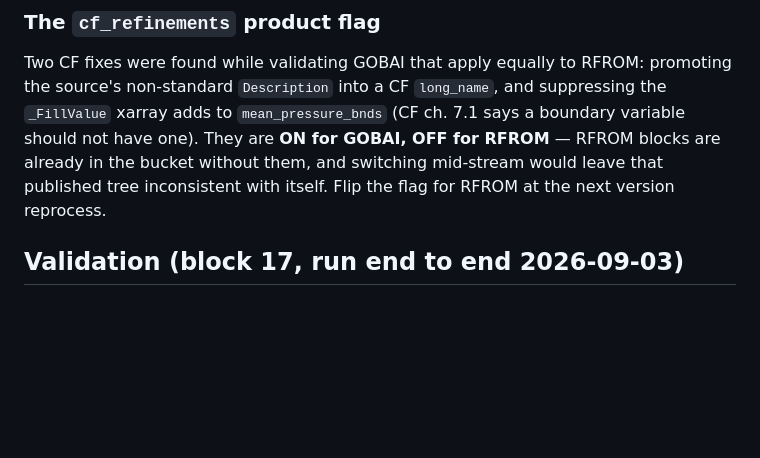
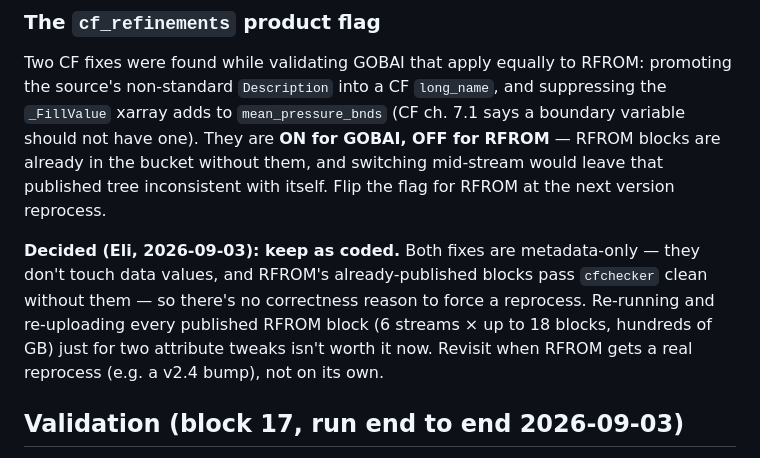
Before and after one commit to nmfs-opensci/gobai-rfrom-icechunks, a Markdown page: claude/notes/gobai-nodd.md, the part around the change. Rendered like a GitHub page; blank space fills up the shorter version.

```diff
--- a/claude/notes/gobai-nodd.md
+++ b/claude/notes/gobai-nodd.md
@@ -152,6 +152,14 @@ RFROM** — RFROM blocks are already in the bucket without them, and switching
 mid-stream would leave that published tree inconsistent with itself. Flip the
 flag for RFROM at the next version reprocess.
 
+**Decided (Eli, 2026-09-03): keep as coded.** Both fixes are metadata-only —
+they don't touch data values, and RFROM's already-published blocks pass
+`cfchecker` clean without them — so there's no correctness reason to force a
+reprocess. Re-running and re-uploading every published RFROM block (6 streams
+× up to 18 blocks, hundreds of GB) just for two attribute tweaks isn't worth
+it now. Revisit when RFROM gets a real reprocess (e.g. a v2.4 bump), not on
+its own.
+
 ## Validation (block 17, run end to end 2026-09-03)
 
 `python nodd.py --stream o2 --blocks 17 --no-upload --keep-scratch` — the 19-step
```
Also changed, not shown: claude/handoff.md (+8 -5 lines).
